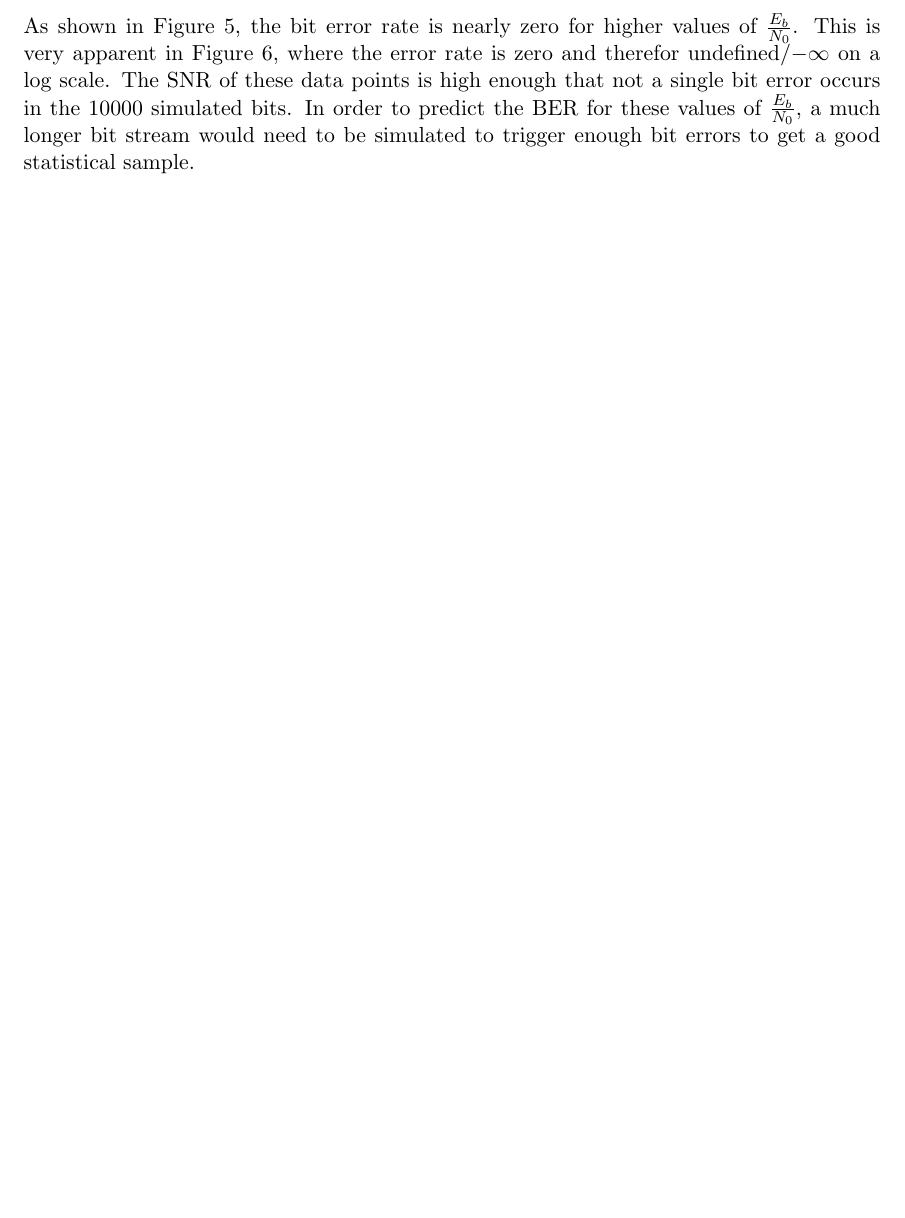
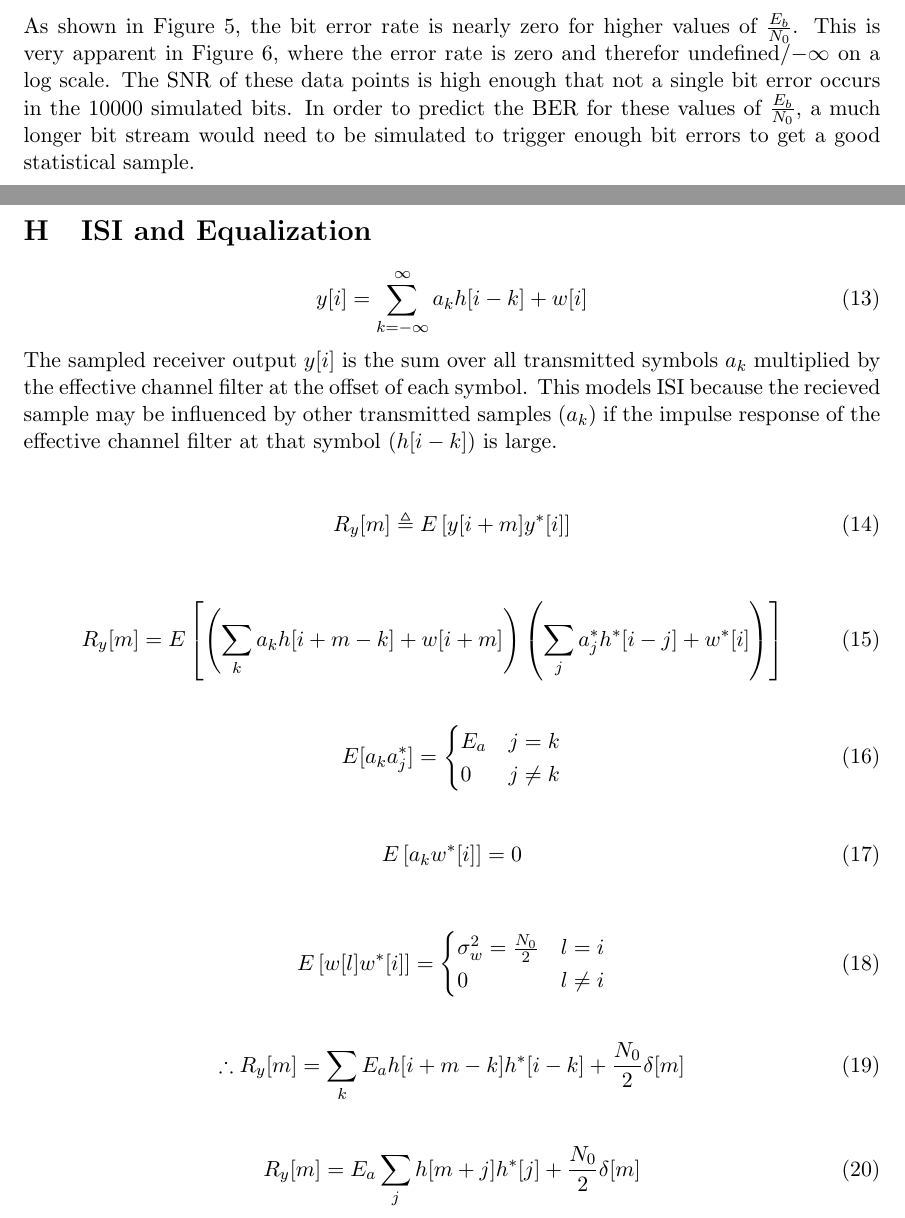
Before and after one commit to lprib/enel422-project, a LaTeX document (latex/report.tex): part of page 7 of 8 before the commit and two parts of pages 7 and 8 of 10 after it, the two joined at a grey line, cut so that both start at the same text, the shorter picture padded with empty space. Compiled offline with pdfLaTeX.

Commit message:
some tings

```diff
--- a/latex/report.tex
+++ b/latex/report.tex
@@ -4,6 +4,7 @@
 \DeclareUnicodeCharacter{2212}{\textendash}
 \usepackage[top=2cm, bottom=2cm]{geometry}
 \usepackage{amsmath}
+\usepackage{amssymb}
 \usepackage{graphicx}
 \usepackage{textcomp}
 \usepackage{gensymb}
@@ -20,11 +21,8 @@
 
 \renewcommand{\thesection}{\Alph{section}}
 \renewcommand{\thesubsection}{(\roman{subsection})}
-\title{my report}
-\author{Liam Pribis 81326643}
-\date{24 May 2021}
+
 \begin{document}
-
 \input{titlepage.tex}
 \newpage
 \section{Modulation type feasibility}
@@ -205,3 +205,48 @@ $\frac{E_b}{N_0}$, a much longer bit stream would need to be simulated to
 trigger enough bit errors to get a good statistical sample.
 
 \section{ISI and Equalization}
+\begin{equation}
+    y[i] = \sum_{k=-\infty}^{\infty}  a_k h[i-k]+w[i]
+\end{equation}
+The sampled receiver output $y[i]$ is the sum over all transmitted symbols $a_k$
+multiplied by the effective channel filter at the offset of each symbol. This
+models ISI because the recieved sample may be influenced by other transmitted
+samples ($a_k$) if the impulse response of the effective channel filter at that
+symbol ($h[i-k]$) is large.
+
+\begin{equation}
+    R_y[m] \triangleq E\left[ y[i+m] y^*[i]\right]
+\end{equation}
+
+\begin{equation}
+    R_y[m] = E \left[ \left( \sum_k a_k h[i+m-k]+w[i+m] \right) \left( \sum_j
+        a_j^* h^*[i-j]+w^*[i] \right) \right]
+\end{equation}
+
+\begin{equation}
+    E[a_k a_j^*] =
+    \begin{cases}
+        E_a & j=k      \\
+        0   & j \neq k
+    \end{cases}
+\end{equation}
+
+\begin{equation}
+    E\left[a_k w^*[i]\right]= 0
+\end{equation}
+
+\begin{equation}
+    E \left[w[l]w^*[i]\right] =
+    \begin{cases}
+        \sigma^2_w = \frac{N_0}{2} & l = i    \\
+        0                          & l \neq i
+    \end{cases}
+\end{equation}
+
+\begin{equation}
+    \therefore R_y[m] = \sum_k E_a h[i+m-k]h^*[i-k]+\frac{N_0}{2}\delta[m]
+\end{equation}
+
+\begin{equation}
+    R_y[m] = E_a \sum_j h[m+j]h^*[j]+\frac{N_0}{2}\delta[m]
+\end{equation}
@@ -207,0 +260,2 @@ trigger enough bit errors to get a good statistical sample.
+\end{figure}
+\subsection{Steps required to generate image}
```
Also changed, not shown: latex/report.pdf, latex/scope.png (added), latex/scope_setup.png (added), latex/report.tex (73 more changed lines), 1 other file.
